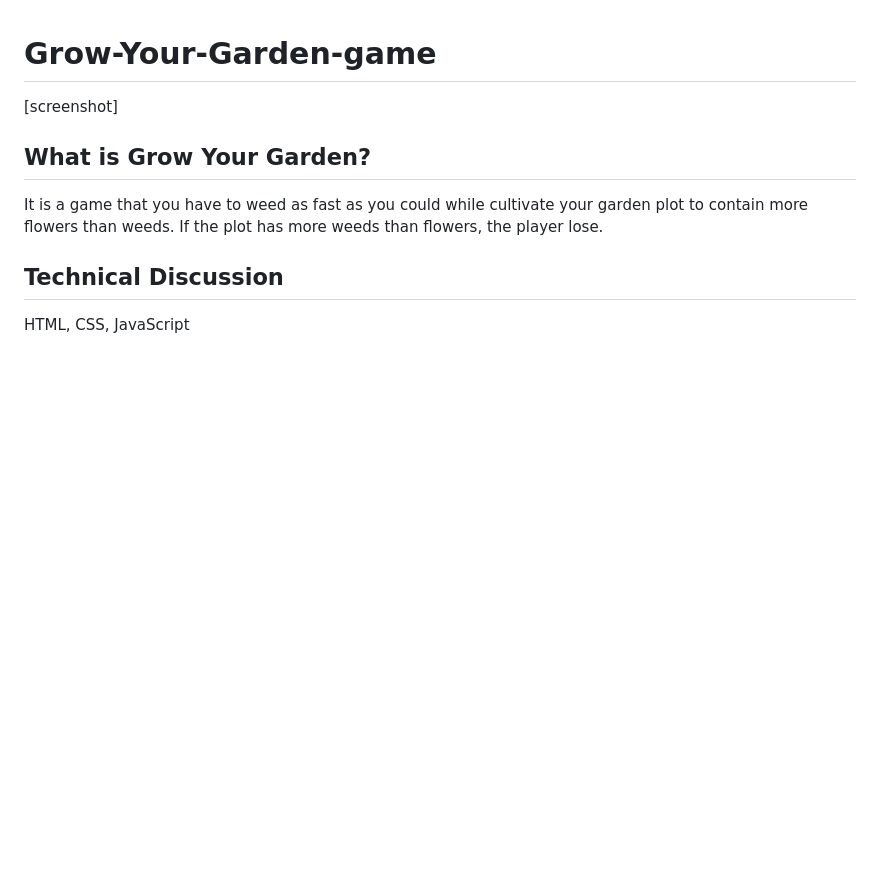
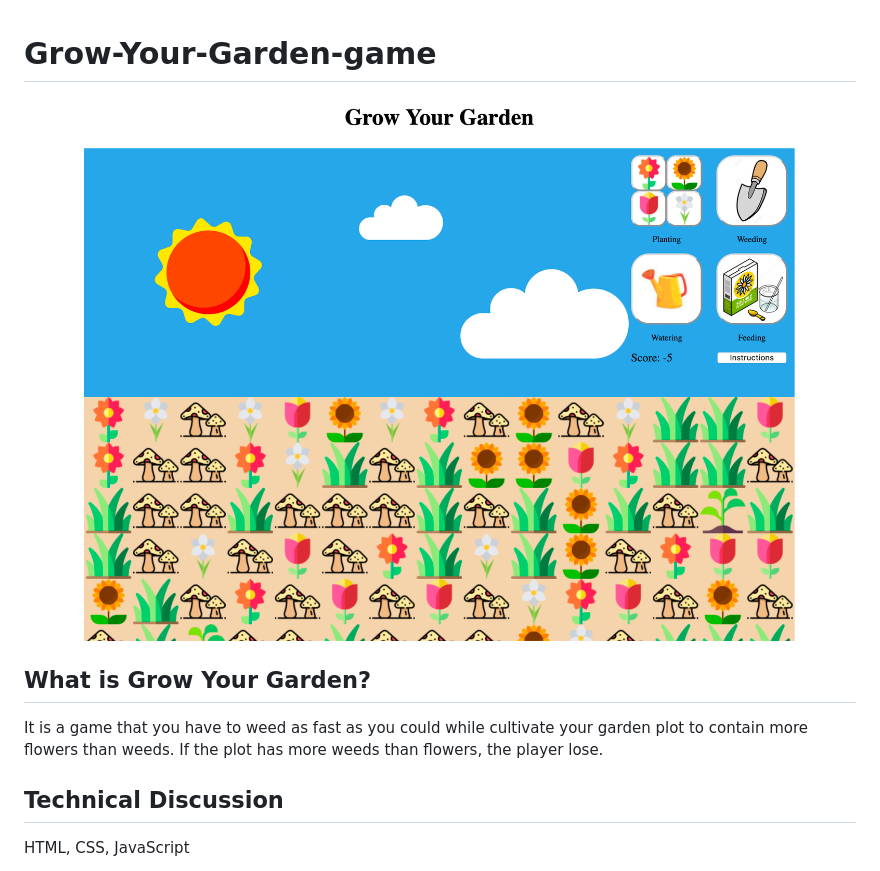
Before and after one commit to lsysophia/lsysophia.github.io, a Markdown page: grow-your-garden/README.md, the part around the change. GitHub-like rendering; pictures changed too: grow-your-garden/Screenshot.png (added); blank space fills up the shorter version.

Commit message:
add screenshot

```diff
--- a/grow-your-garden/README.md
+++ b/grow-your-garden/README.md
@@ -1,6 +1,6 @@
 # Grow-Your-Garden-game
 
-[screenshot]
+![img](Screenshot.png)
 
 ## What is Grow Your Garden?
 
```
